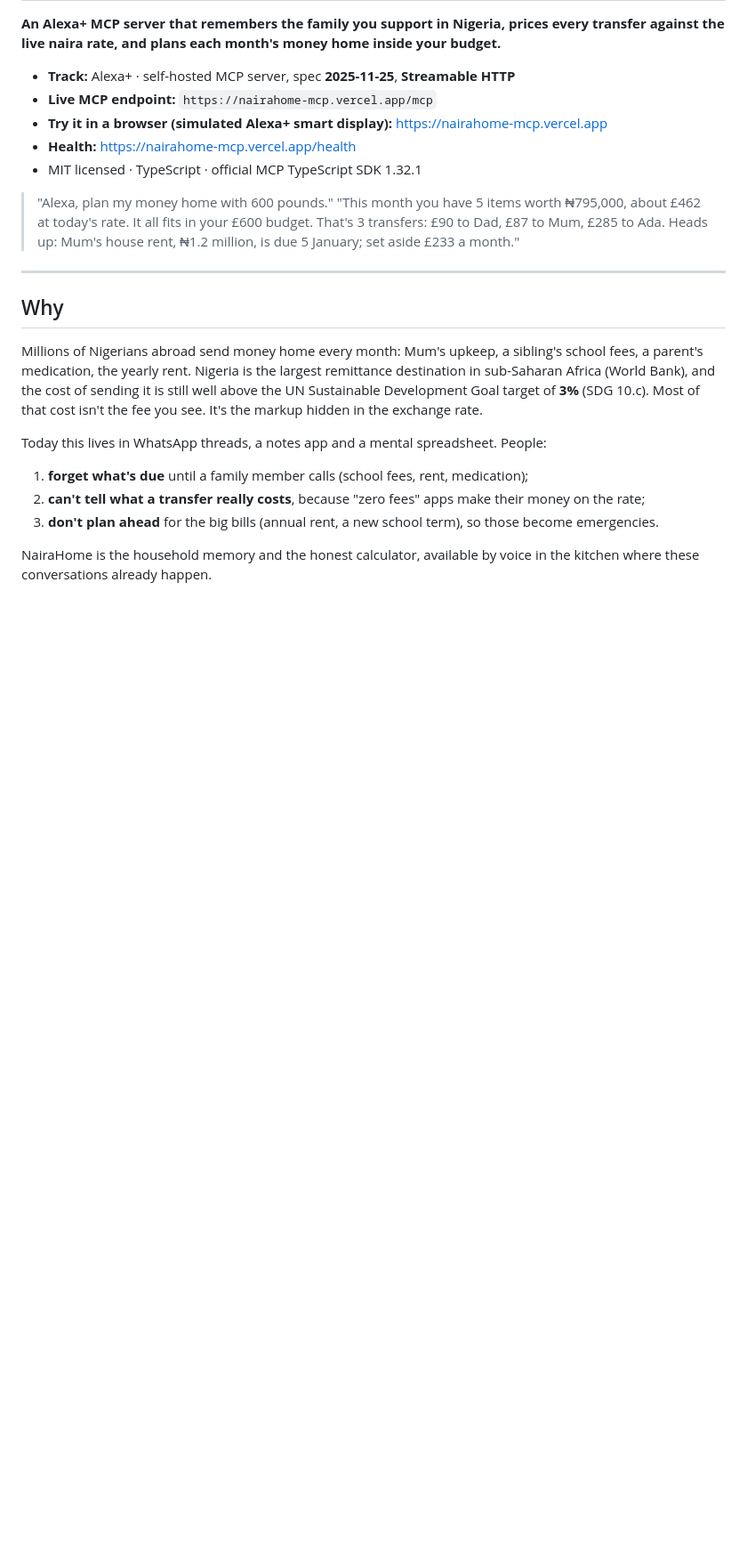
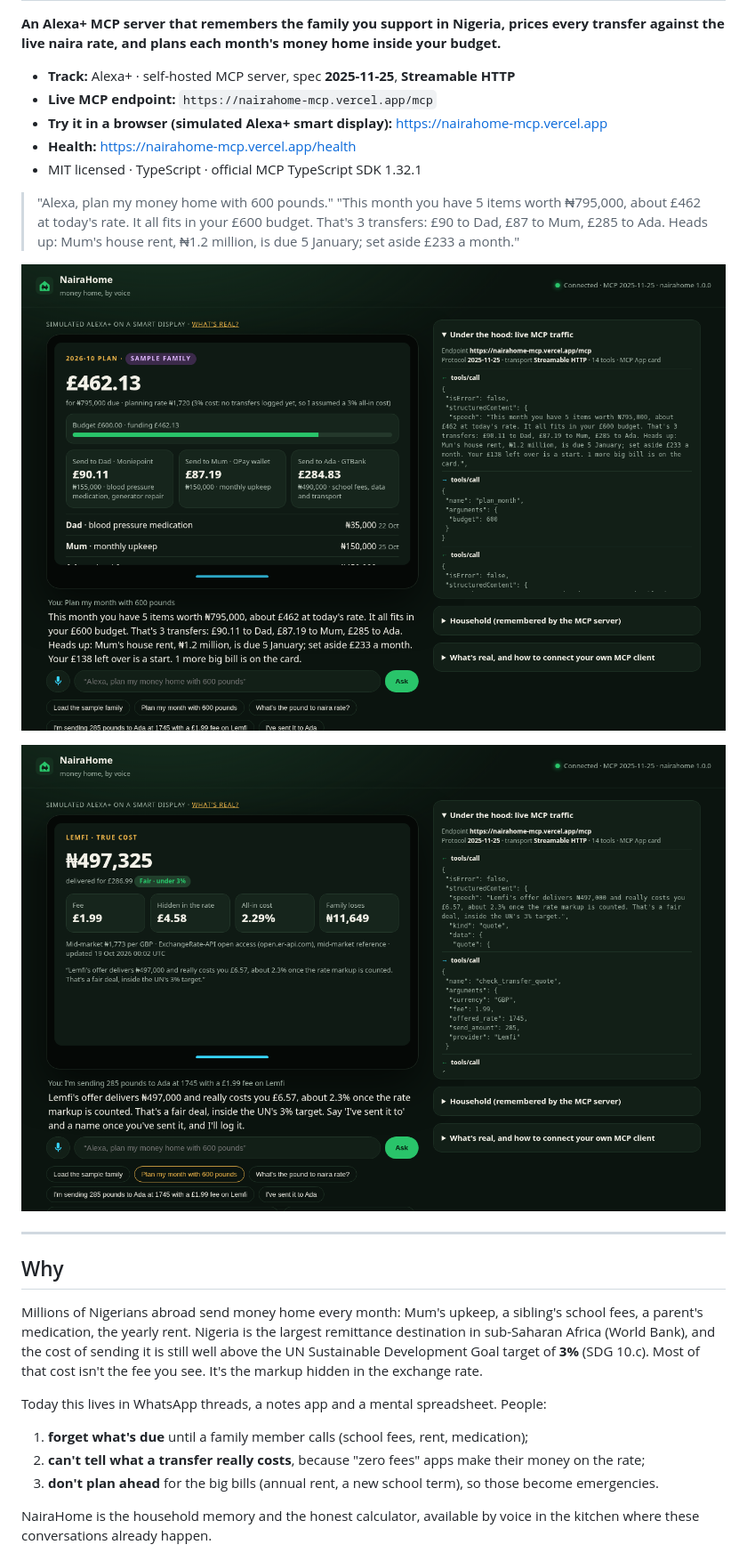
Before and after one commit to Quantumwoof/nairahome-mcp, a Markdown page: README.md, the part around the change. Shown: that part at 89% size. Drawn GitHub-style; pictures changed too: docs/screenshot-plan.png (added), docs/screenshot-quote.png (added); blank space fills up the shorter version.

Commit message:
README: screenshots from the live deployment

```diff
--- a/README.md
+++ b/README.md
@@ -10,6 +10,10 @@
 
 > "Alexa, plan my money home with 600 pounds."
 > "This month you have 5 items worth ₦795,000, about £462 at today's rate. It all fits in your £600 budget. That's 3 transfers: £90 to Dad, £87 to Mum, £285 to Ada. Heads up: Mum's house rent, ₦1.2 million, is due 5 January; set aside £233 a month."
+
+![NairaHome plan card on the simulated Alexa+ display, with live MCP traffic](docs/screenshot-plan.png)
+
+![True-cost card for a transfer quote](docs/screenshot-quote.png)
 
 ---
 
```
